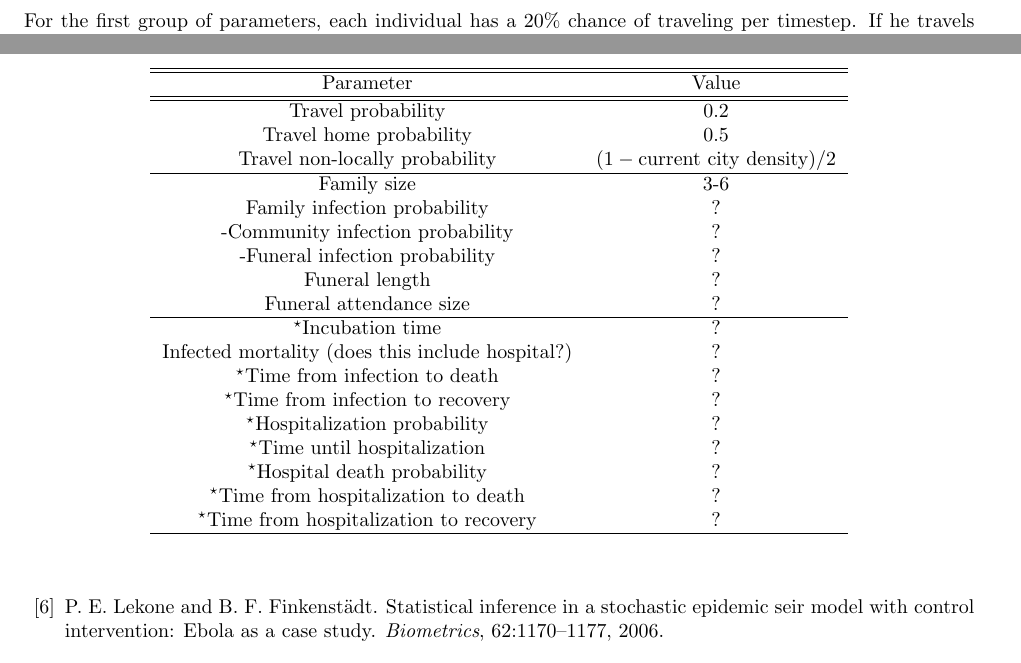
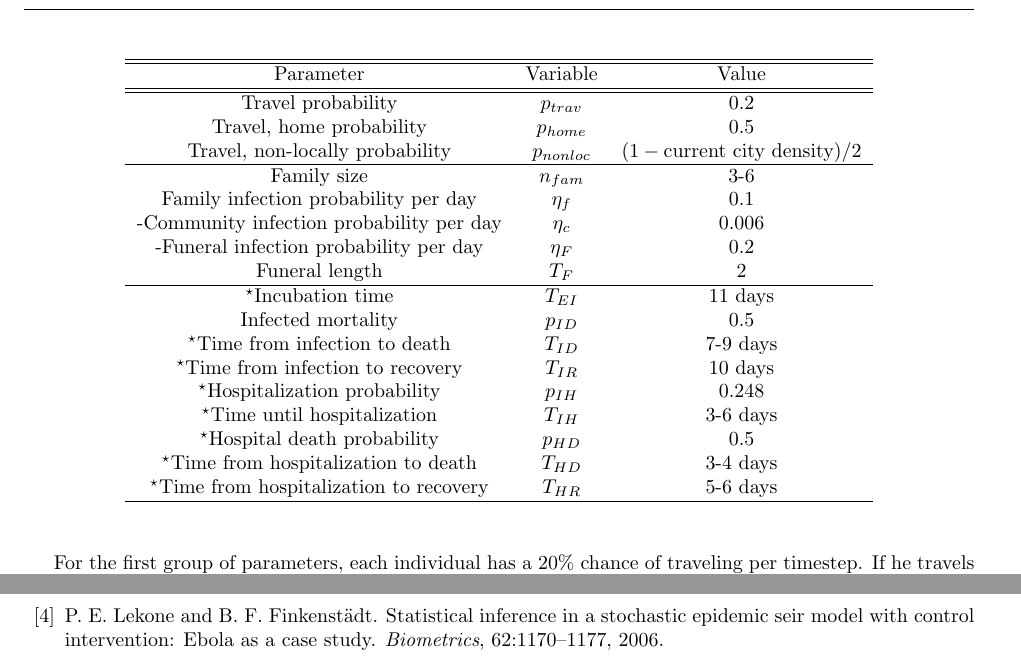
Before and after one commit to YuhangMa/MIT-Lincoln-Lab, a LaTeX paper (main.tex, which reads sabd.tex): two parts of pages 13 and 16 of 16 before the commit and two parts of pages 5 and 6 of 8 after it, joined at a grey line, cut at the place of the change. Compiled offline with pdfLaTeX.

Commit message:
committing so I can merge...

```diff
--- a/sabd.tex
+++ b/sabd.tex
@@ -96,28 +96,27 @@ Case Fatality Rate, Hospitalized ($\delta_{2}$) & 0.500 & 0.500 \\ [1ex]
 
 \begin{table}[ht]
 \begin{center}
-\begin{tabular}{c c}\hline\hline
-Parameter & Value\\\hline\hline
-Travel probability & 0.2\\
-Travel home probability & 0.5\\
-Travel non-locally probability & $(1-\text{current city density})/2$\\\hline
-Family size & 3-6\\
-Family infection probability & ?\\
--Community infection probability & ?\\
--Funeral infection probability & ?\\
-Funeral length & ?\\
-Funeral attendance size & ?\\\hline
-$^\star$Incubation time & ?\\
-Infected mortality (does this include hospital?)& ?\\
-$^\star$Time from infection to death & ?\\
-$^\star$Time from infection to recovery & ?\\
-$^\star$Hospitalization probability & ?\\
-$^\star$Time until hospitalization & ?\\
-$^\star$Hospital death probability & ?\\
-$^\star$Time from hospitalization to death & ?\\
-$^\star$Time from hospitalization to recovery & ?\\\hline
+\begin{tabular}{c c c}\hline\hline
+Parameter & Variable & Value\\\hline\hline
+Travel probability & $p_{trav}$ & 0.2\\
+Travel, home probability & $p_{home}$ & 0.5\\
+Travel, non-locally probability & $p_{nonloc}$ & $(1-\text{current city density})/2$\\\hline
+Family size & $n_{fam}$ & 3-6\\
+Family infection probability per day & $\eta_f$ & 0.1\\
+-Community infection probability per day & $\eta_c$ & 0.006\\
+-Funeral infection probability per day & $\eta_F$ & 0.2\\
+Funeral length & $T_F$ & 2\\\hline
+$^\star$Incubation time & $T_{EI}$ & 11 days\\
+Infected mortality & $p_{ID}$ & 0.5\\
+$^\star$Time from infection to death & $T_{ID}$ & 7-9 days\\
+$^\star$Time from infection to recovery & $T_{IR}$ & 10 days\\
+$^\star$Hospitalization probability & $p_{IH}$ & 0.248\\
+$^\star$Time until hospitalization & $T_{IH}$ & 3-6 days\\
+$^\star$Hospital death probability & $p_{HD}$ & 0.5\\
+$^\star$Time from hospitalization to death & $T_{HD}$ & 3-4 days\\
+$^\star$Time from hospitalization to recovery & $T_{HR}$ & 5-6 days\\\hline
 \end{tabular}
-%\caption{Parameter values used in the model. Values marked with $^\star$ are based on data from Table ?? from [cite]. Other values were chosen ...
+%\caption{Parameter values used in the model. Values marked with $^\star$ are based on data from Table ??, which contains data from the parameter calibration and from [cite]. Other values were chosen heuristically.
 \end{center}
 \end{table}
 
```
Also changed, not shown: main.tex (+5 -5 lines).
